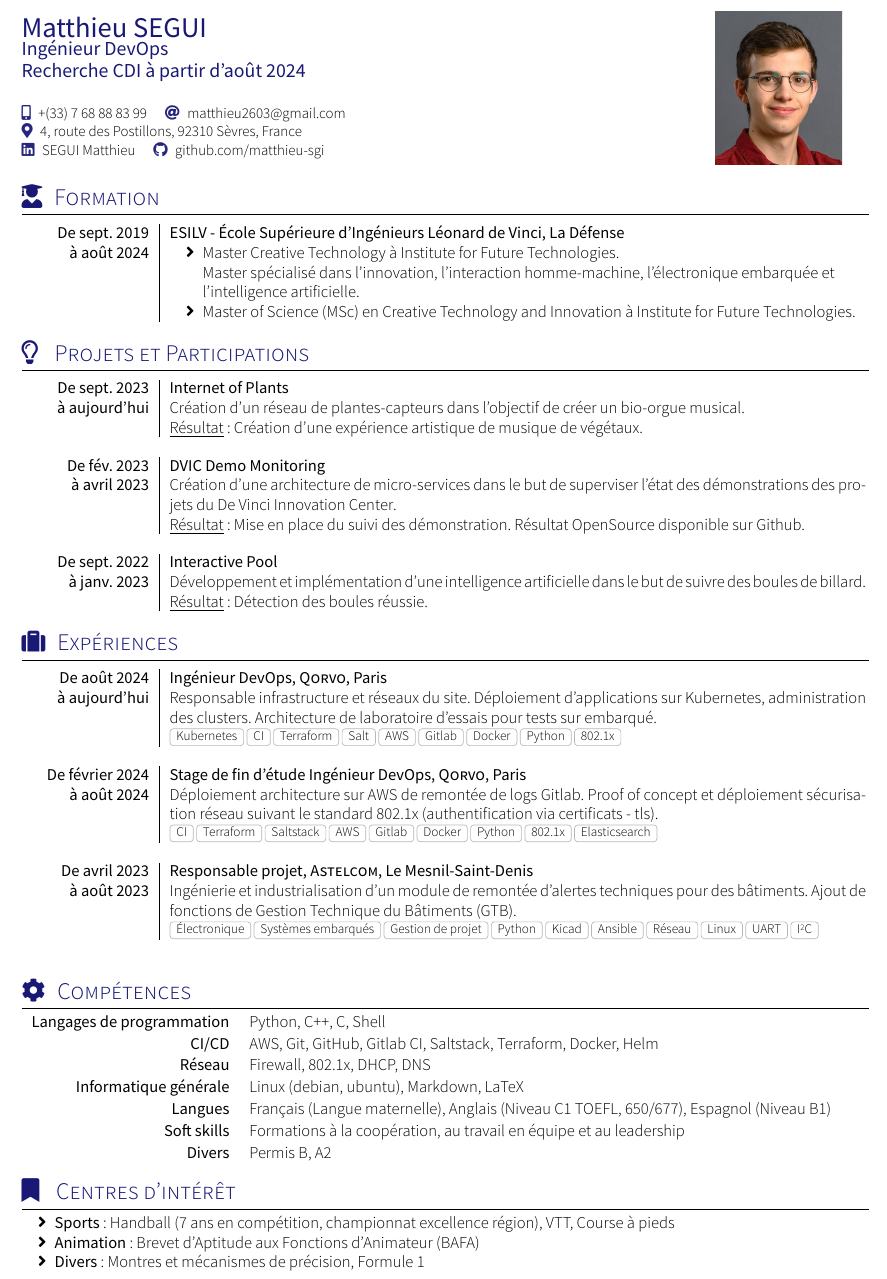
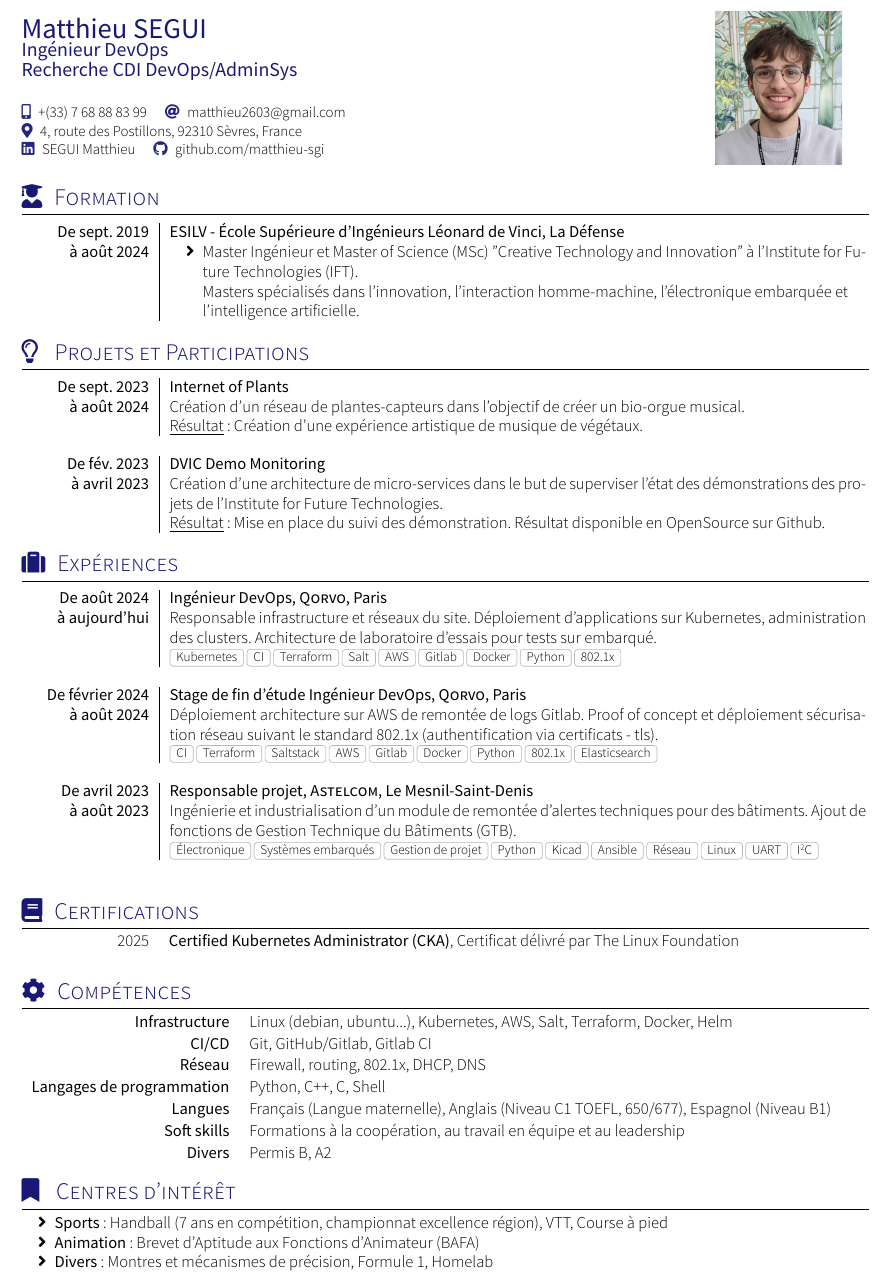
Before and after one commit to matthieu-sgi/CV, a LaTeX document (main.tex, which reads competences.tex, formation.tex, projects.tex): part of the page, cut so that both start at the same text. Compiled offline with XeLaTeX; a missing font is replaced by an installed copy or a similar font; a LaTeX package or settings file that is missing is left out.

Commit message:
first version of french CV

```diff
--- a/competences.tex
+++ b/competences.tex
@@ -2,10 +2,11 @@
 
 
 \begin{keywords}
+    \keywordsentry{Infrastructure}{Linux (debian, ubuntu...), Kubernetes, AWS, Salt, Terraform, Docker, Helm}
+    \keywordsentry{CI/CD}{Git, GitHub/Gitlab, Gitlab CI} %Markdown, LaTeX, Linux,
+    \keywordsentry{Réseau}{Firewall, routing, 802.1x, DHCP, DNS}
     \keywordsentry{Langages de programmation}{Python, C++, C, Shell}
-        \keywordsentry{CI/CD}{AWS, Git, GitHub, Gitlab CI, Saltstack, Terraform, Docker, Helm} %Markdown, LaTeX, Linux,
-        \keywordsentry{Réseau}{Firewall, 802.1x, DHCP, DNS}
-        \keywordsentry{Informatique générale}{Linux (debian, ubuntu), Markdown, LaTeX}
+    % \keywordsentry{Informatique générale}{Markdown, LaTeX}
     %\keywordsentry{Cartes électroniques}{Raspberry Pi, BeagleBone Black, Arduino, Esp32, Teensy}
     %\keywordsentry{Logiciels de CAO}{SolidWorks, KiCad (conception électronique)}
     \keywordsentry{Langues}{Français (Langue maternelle), Anglais (Niveau C1 TOEFL, 650/677), Espagnol (Niveau B1)}
@@ -17,7 +18,7 @@
 \vspace{2pt}
 
 \begin{itemize}
-    \item \textbf{Sports} : Handball (7 ans en compétition, championnat excellence région), VTT, Course à pieds
+    \item \textbf{Sports} : Handball (7 ans en compétition, championnat excellence région), VTT, Course à pied
     \item \textbf{Animation} : Brevet d'Aptitude aux Fonctions d'Animateur (BAFA)
-    \item \textbf{Divers} : Montres et mécanismes de précision, Formule 1
+    \item \textbf{Divers} : Montres et mécanismes de précision, Formule 1, Homelab
 \end{itemize}
--- a/formation.tex
+++ b/formation.tex
@@ -15,8 +15,8 @@
   \formation{De sept. 2019}{ESILV - École Supérieure d'Ingénieurs Léonard de Vinci, La Défense}
     {à août 2024} {
                       \begin{itemize}%\begin{normalsize}
-                       \item Master \href{https://en.wikipedia.org/wiki/Creative_technology}{Creative Technology} à \href{https://ift.devinci.fr/)}{Institute for Future Technologies}.\\ Master spécialisé dans l'innovation, l'interaction homme-machine, l'électronique embarquée et\\l'intelligence artificielle.
-                       \item Master of Science (MSc) en \href{https://en.wikipedia.org/wiki/Creative_technology}{Creative Technology and Innovation} à \href{https://ift.devinci.fr/)}{Institute for Future Technologies}.
+                       \item Master Ingénieur et Master of Science (MSc) \href{https://en.wikipedia.org/wiki/Creative_technology}{"Creative Technology and Innovation"} à l'\href{https://ift.devinci.fr/}{Institute for Future Technologies (IFT)}.\\ Masters spécialisés dans l'innovation, l'interaction homme-machine, l'électronique embarquée et\\l'intelligence artificielle.
+                      %  \item Master of Science (MSc) en \href{https://en.wikipedia.org/wiki/Creative_technology}{Creative Technology and Innovation} à \href{https://ift.devinci.fr/)}{Institute for Future Technologies}.
                         %\end{normalsize}
                       \end{itemize}
                     }
--- a/main.tex
+++ b/main.tex
@@ -9,7 +9,7 @@
 
 \documentclass[localFont,alternative]{documentMETADATA}
 \name{Matthieu}{SEGUI}
-\tagline{Ingénieur DevOps\\Recherche CDI à partir d'août 2024}
+\tagline{Ingénieur DevOps\\Recherche CDI DevOps/AdminSys}
 \photo{.15\linewidth}{Images/photo_cv.jpg}
 %\tagline{}
 
@@ -37,6 +37,7 @@
 	\input{formation.tex}			% formation
     \input{projects.tex}
 	\input{section_experience}	        	% Section Professional Experience
+	\input{section_certifications}          % Section Certifications
     \input{competences.tex}
 	%\input{section_skills}				    % Section Skills
 	%\input{section_languages}					% Section languaqes
--- a/projects.tex
+++ b/projects.tex
@@ -3,28 +3,28 @@
 \begin{formations}
   \formation{De sept. 2023}
   {Internet of Plants}
-    {à aujourd'hui} {
+    {à août 2024} {
                       Création d'un réseau de plantes-capteurs dans l'objectif de créer un bio-orgue musical.\\
                       \underline{Résultat} : Création d'une expérience artistique de musique de végétaux.
                     }
 
 \emptySeparator
 \formation{De fév. 2023}
-{\href{https://dvic.devinci.fr/projects/dvic-demo-monitoring}{DVIC Demo Monitoring}}
+{\href{https://ift.devinci.fr/projects/dvic-demo-monitoring}{DVIC Demo Monitoring}}
 {à avril 2023}
 {
-Création d'une architecture de micro-services dans le but de superviser l'état des démonstrations des projets du \href{https://dvic.devinci.fr/)}{De Vinci Innovation Center}.\\
-\underline{Résultat} : Mise en place du suivi des démonstration. \href{https://github.com/matthieu-sgi/DVIC_Demo_Monitoring}{Résultat OpenSource disponible sur Github.}
+Création d'une architecture de micro-services dans le but de superviser l'état des démonstrations des projets de l'\href{https://ift.devinci.fr/}{Institute for Future Technologies}.\\
+\underline{Résultat} : Mise en place du suivi des démonstration. \href{https://github.com/matthieu-sgi/DVIC_Demo_Monitoring}{Résultat disponible en OpenSource sur Github.}
 }
 
 
-\emptySeparator
- \formation{De sept. 2022}
-  {\href{https://dvic.devinci.fr/projects/interactive-pool}{Interactive Pool}}
-    {à janv. 2023} {
-                      Développement et implémentation d'une intelligence artificielle dans le but de suivre des boules de billard.\\
-                      \underline{Résultat} : Détection des boules réussie.
-                    }
+% \emptySeparator
+%  \formation{De sept. 2022}
+%   {\href{https://dvic.devinci.fr/projects/interactive-pool}{Interactive Pool}}
+%     {à janv. 2023} {
+%                       Développement et implémentation d'une intelligence artificielle dans le but de suivre des boules de billard.\\
+%                       \underline{Résultat} : Détection des boules réussie.
+%                     }
 
 % \emptySeparator
 
--- a/section_certifications.tex
+++ b/section_certifications.tex
@@ -10,6 +10,8 @@
 % CC BY-SA 4.0 (https://creativecommons.org/licenses/by-sa/4.0/)
 
 %Section: Scholarships and additional info
-\sectionTitle{Certifications}{\faMortarBoard}
+\sectionTitle{Certifications}{\faIcon{book}}
 
 \begin{scholarship}
+	\scholarshipentry{2025}
+					{\textbf{Certified Kubernetes Administrator (CKA)}, \href{https://training.linuxfoundation.org/certification/certified-kubernetes-administrator-cka/}{Certificat délivré par The Linux Foundation}}
```
Also changed, not shown: Images/photo_cv.jpg, main.tex (1 more changed lines), section_certifications.tex (8 more changed lines). Lines whose indentation alone changed are shown as unchanged.
